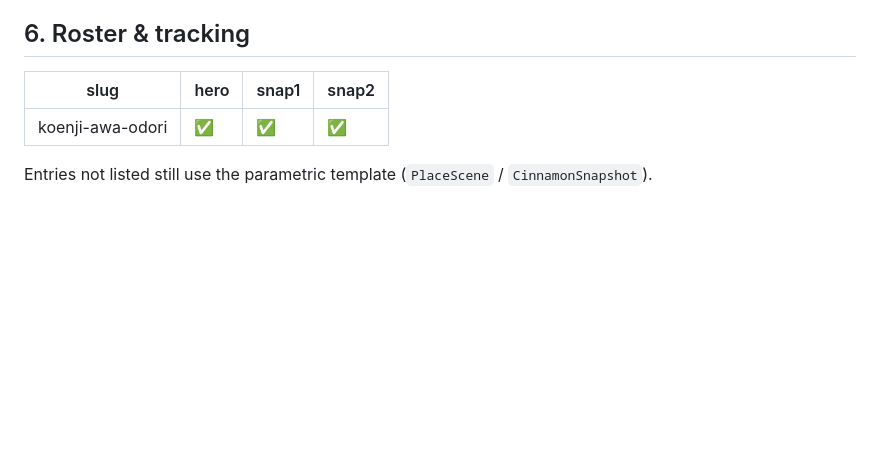
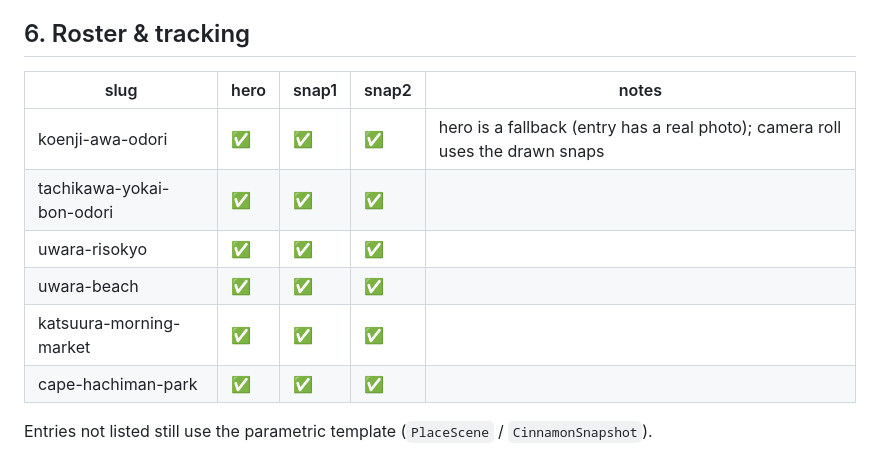
Before and after one commit to jasonsheinkopf/roadside_japan, a Markdown page: docs/SCENE_ART.md, the part around the change. GitHub-like rendering; blank space fills up the shorter version.

Commit message:
Update Scene Art roster: 5 newest entries + Koenji
Co-Authored-By: Claude Opus 4.8 <noreply@anthropic.com>
Claude-Session: https://claude.ai/code/session_019mWK7b2V8vDvAzoaDwM3F1

```diff
--- a/docs/SCENE_ART.md
+++ b/docs/SCENE_ART.md
@@ -113,8 +113,13 @@ the files in and they appear.
 
 ## 6. Roster & tracking
 
-| slug | hero | snap1 | snap2 |
-| --- | --- | --- | --- |
-| koenji-awa-odori | ✅ | ✅ | ✅ |
+| slug | hero | snap1 | snap2 | notes |
+| --- | --- | --- | --- | --- |
+| koenji-awa-odori | ✅ | ✅ | ✅ | hero is a fallback (entry has a real photo); camera roll uses the drawn snaps |
+| tachikawa-yokai-bon-odori | ✅ | ✅ | ✅ | |
+| uwara-risokyo | ✅ | ✅ | ✅ | |
+| uwara-beach | ✅ | ✅ | ✅ | |
+| katsuura-morning-market | ✅ | ✅ | ✅ | |
+| cape-hachiman-park | ✅ | ✅ | ✅ | |
 
 Entries not listed still use the parametric template (`PlaceScene` / `CinnamonSnapshot`).
```
